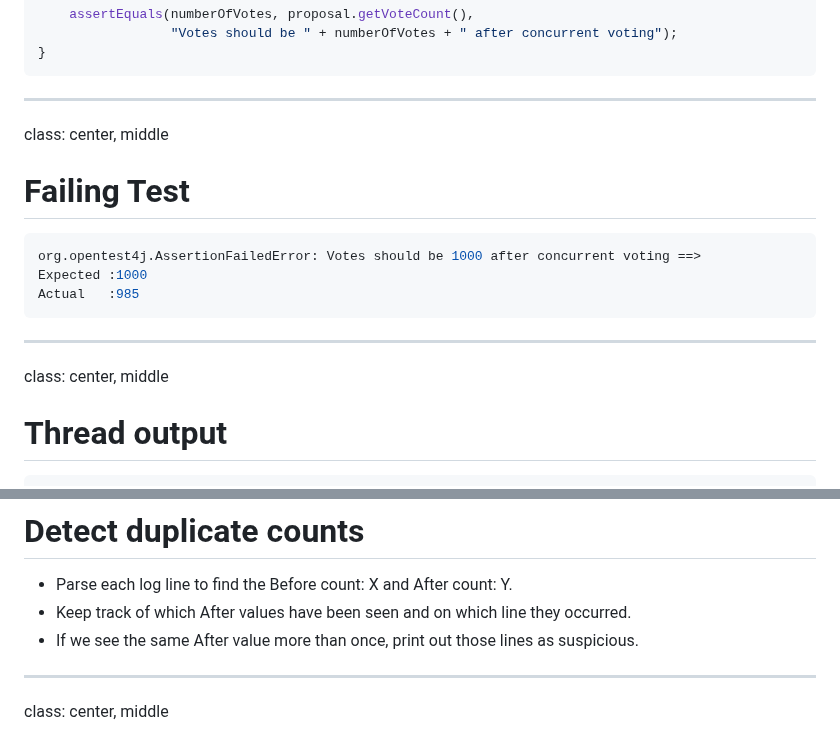
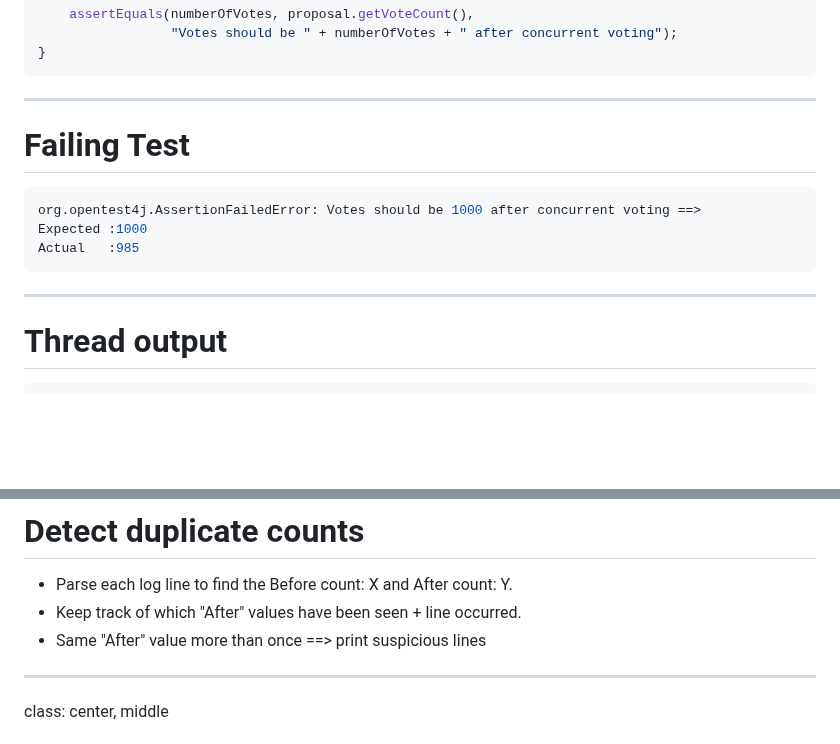
Before and after one commit to TomSpencerLondon/concurrency-basics, a Markdown page: markdown.md, 2 parts joined by grey strips. GitHub-like rendering; blank space fills up the shorter version.

Commit message:
correction

````diff
--- a/markdown.md
+++ b/markdown.md
@@ -104,7 +104,6 @@ public void testConcurrentVoting() throws InterruptedException {
 }
 ```
 ---
-class: center, middle
 
 # Failing Test
 ```bash
@@ -113,7 +112,6 @@ Expected :1000
 Actual   :985
 ```
 ---
-class: center, middle
 
 # Thread output
 ```bash
@@ -129,8 +127,8 @@ class: center, middle
 
 # Detect duplicate counts
 - Parse each log line to find the Before count: X and After count: Y.
-- Keep track of which After values have been seen and on which line they occurred.
-- If we see the same After value more than once, print out those lines as suspicious.
+- Keep track of which "After" values have been seen + line occurred.
+- Same "After" value more than once ==> print suspicious lines
 ---
 class: center, middle
 
````
